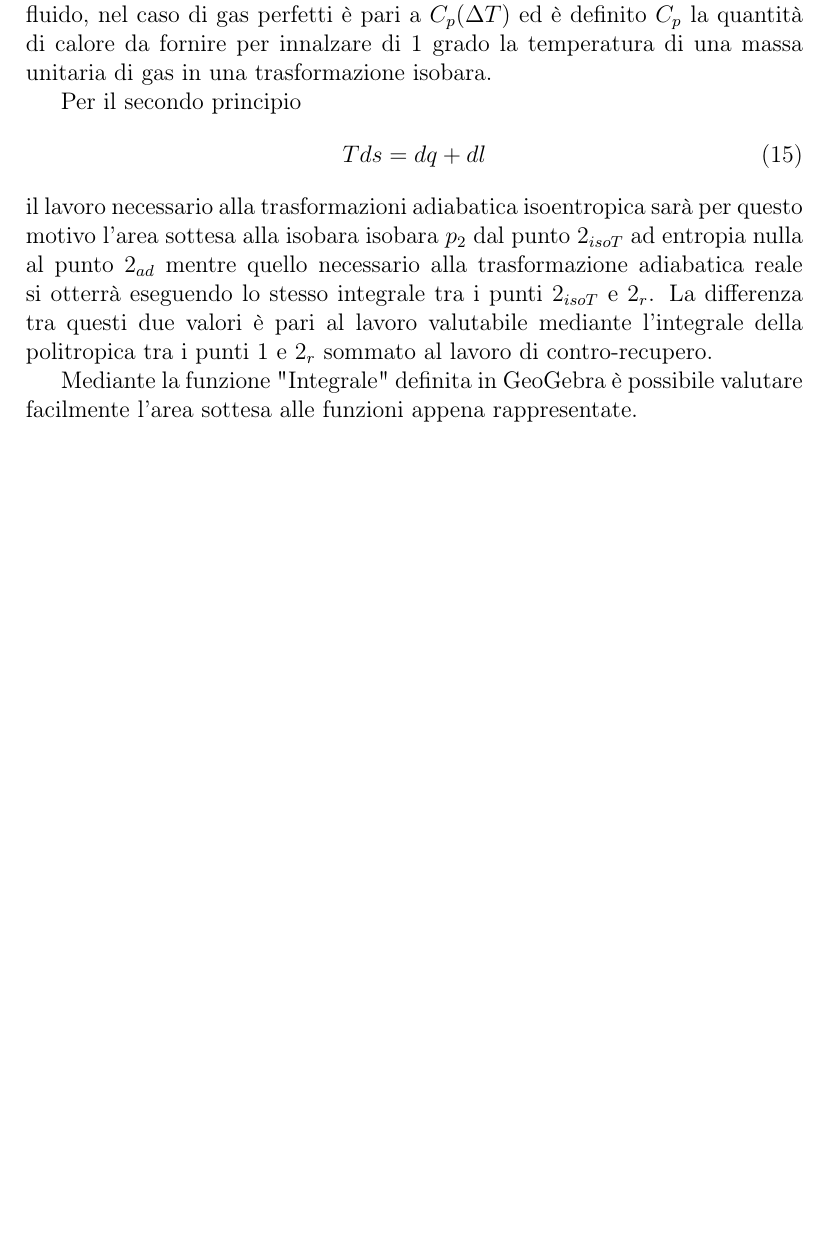
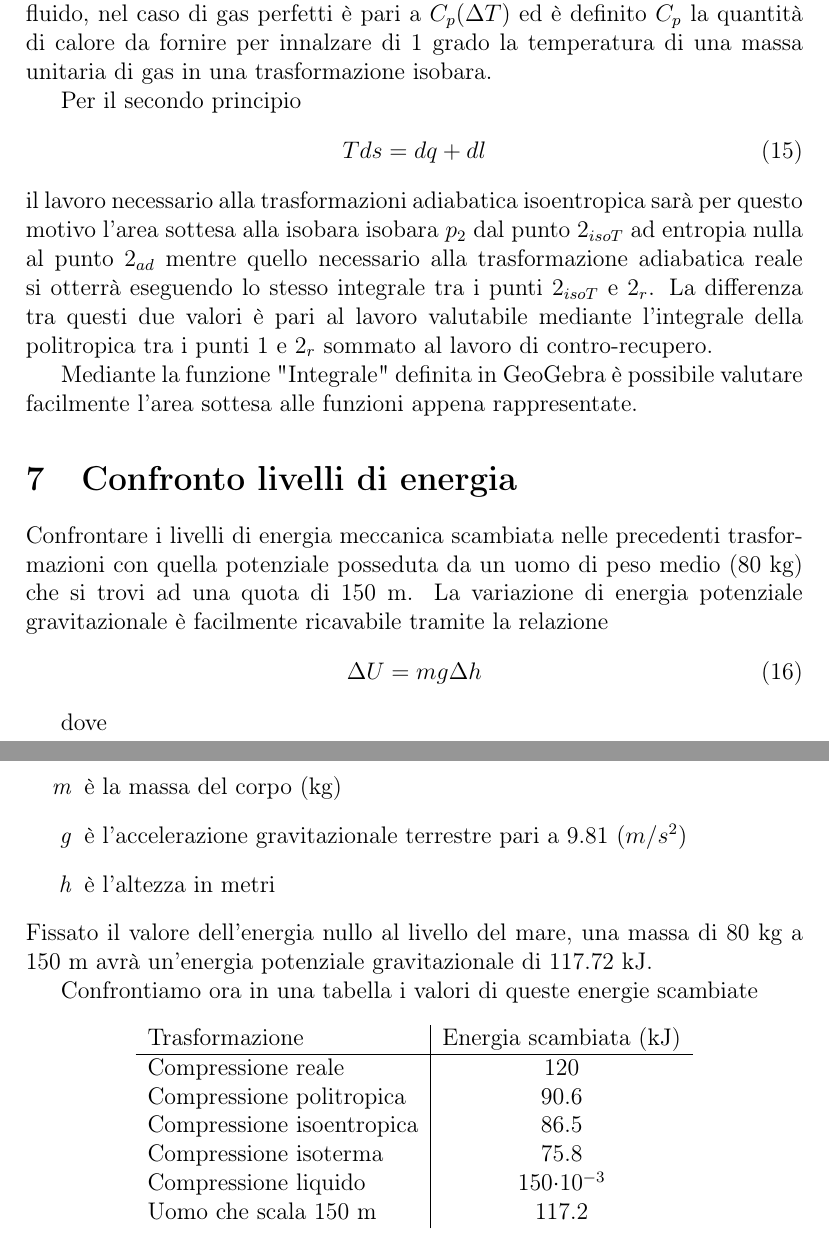
Before and after one commit to FlashNoob98/Programmi_Macchine, a LaTeX document (Tex/esercizio_01.tex): part of page 7 of 7 before the commit and two parts of pages 7 and 8 of 8 after it, the two joined at a grey line, cut so that both start at the same text, the shorter picture padded with empty space. Compiled offline with pdfLaTeX.

Commit message:
aggiunti livelli di energia
fatta piccola modifica anche per descrizione lavoro contro-recupero

```diff
--- a/Tex/esercizio_01.tex
+++ b/Tex/esercizio_01.tex
@@ -276,6 +276,36 @@ l'area sottesa alle funzioni appena rappresentate.
 % si ottiene il lavoro della compressione adiabatica isoentropica, eseguendo l'integrale della stessa funzione
 % dal punto $2_{isoT}$ al punto $2_r$ si ottiene invece il lavoro necessario alla trasformazione adiabatica reale.
 
+\section{Confronto livelli di energia}
+Confrontare i livelli di energia meccanica scambiata nelle precedenti trasformazioni con
+quella potenziale posseduta da un uomo di peso medio (80 kg) che si trovi ad una quota di 150 m.
+La variazione di energia potenziale gravitazionale è facilmente ricavabile tramite la relazione
+\begin{equation}
+    \Delta U = mg\Delta h
+\end{equation}
+% \textit rende il testo corsivo
+
+dove
+\begin{itemize}
+    \item[\textit{m}] è la massa del corpo (kg)
+    \item[\textit{g}] è l'accelerazione gravitazionale terrestre pari a 9.81 $(m/s^2)$
+    \item[\textit{h}] è l'altezza in metri
+\end{itemize}
+Fissato il valore dell'energia nullo al livello del mare, una massa di 80 kg a 150 m avrà
+un'energia potenziale gravitazionale di 117.72 kJ.
+
+Confrontiamo ora in una tabella i valori di queste energie scambiate
+\begin{center}
+    \begin{tabular}{l|c}
+        Trasformazione & Energia scambiata (kJ)\\ \hline
+        Compressione reale        & 120  \\
+        Compressione politropica  & 90.6 \\
+        Compressione isoentropica & 86.5 \\
+        Compressione isoterma     & 75.8 \\
+        Compressione liquido      & 150$\cdot 10^{-3}$  \\
+        Uomo che scala 150 m      & 117.2
+    \end{tabular}
+\end{center}
 
 
 \end{document}
```
Also changed, not shown: Tex/esercizio_01.pdf, Tex/esercizio_01.tex (6 more changed lines), 1 other file.
